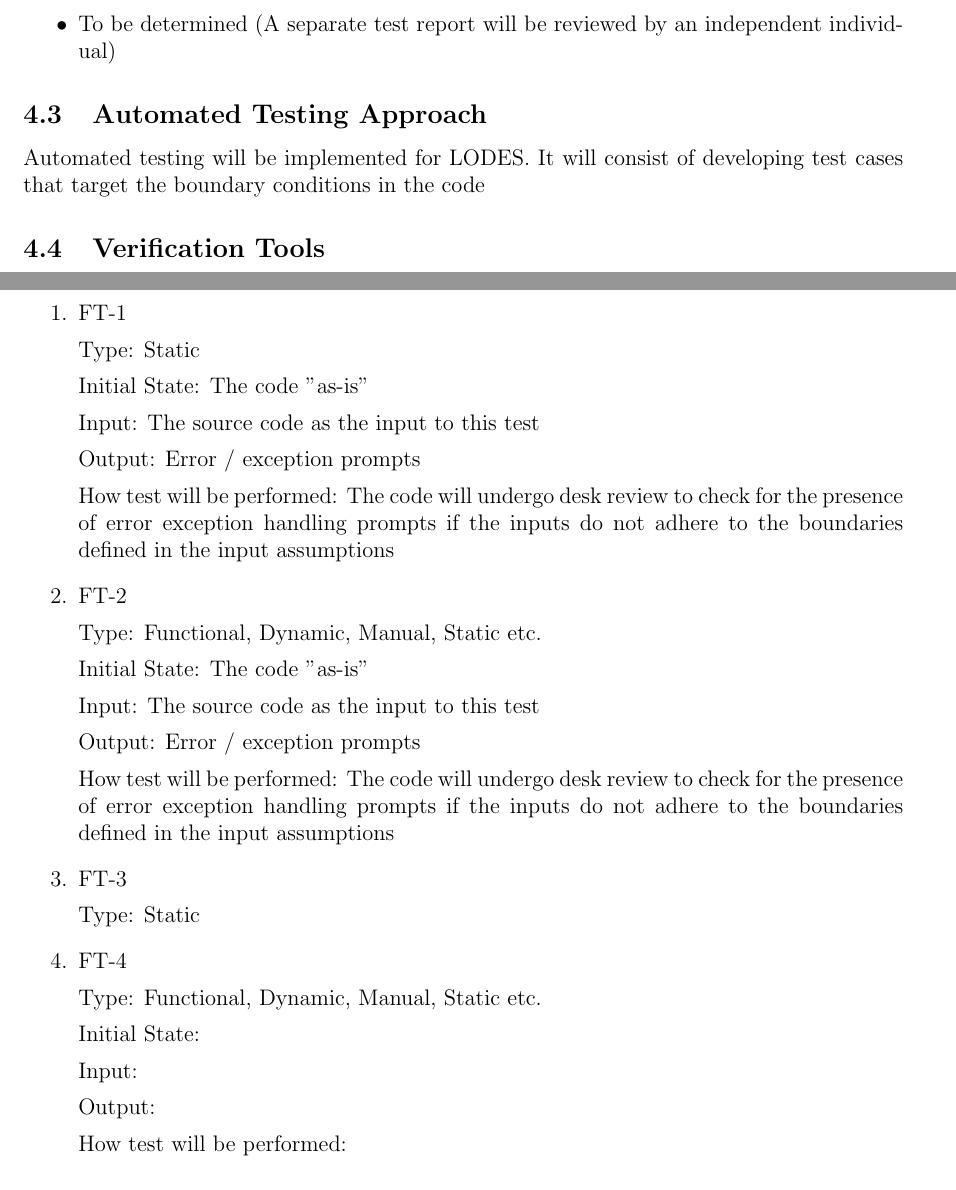
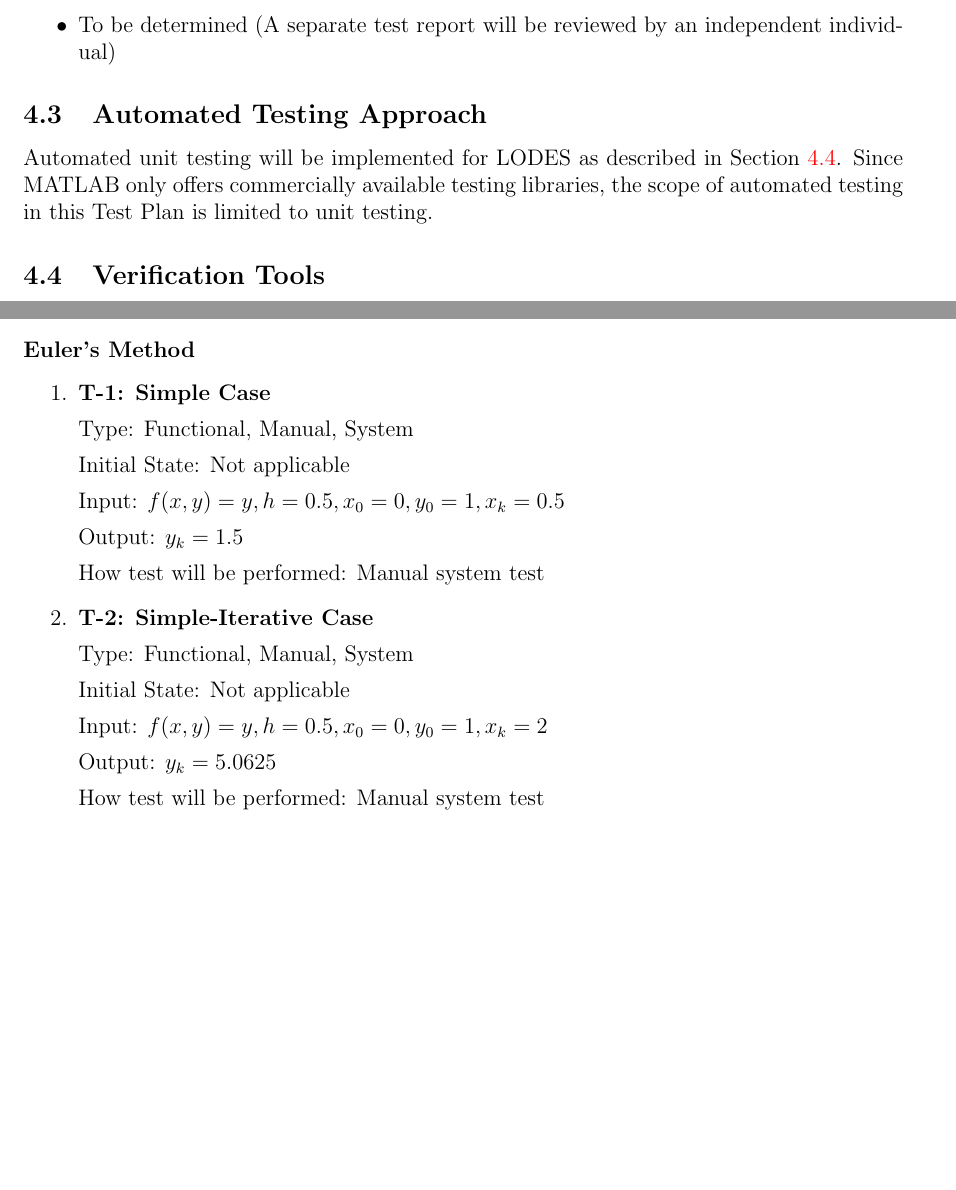
Before and after one commit to aoananp/cas741, a LaTeX document (Doc/TestPlan/TestPlan.tex): two parts of pages 6 and 8 of 10, joined at a grey line, cut so that both start at the same text, the shorter picture padded with empty space. Compiled offline with pdfLaTeX.

Commit message:
Changes to TP. Document flow has finally commenced.

```diff
--- a/Doc/TestPlan/TestPlan.tex
+++ b/Doc/TestPlan/TestPlan.tex
@@ -37,9 +37,9 @@
 \newcommand{\colGwidth}{0.5\textwidth}
 \newcommand{\colHwidth}{0.28\textwidth}
 
-\newcounter{ftnum} %Functional Test
-\newcommand{\ftthefttestnum}{\theftnum}
-\newcommand{\ftref}[1]{FT\ref{#1}}
+\newcounter{tnum} %Functional Test
+\newcommand{\tthetestnum}{\thetnum}
+\newcommand{\tref}[1]{T\ref{#1}}
 
 \input{../Comments}
 \newcommand{\famname}{LODES} % PUT YOUR PROGRAM NAME HERE
@@ -144,9 +149,11 @@ The test team that will execute the test cases, write and review the Test Report
 \end{itemize}
 
 \subsection{Automated Testing Approach}
-Automated testing will be implemented for \famname{}. It will consist of developing test cases that target the boundary conditions in the code
+Automated unit testing will be implemented for \famname{} as described in Section \ref{sec_verificationtools}.
+Since MATLAB only offers commercially available testing libraries, the scope of automated testing in this Test
+Plan is limited to unit testing.
 
-\subsection{Verification Tools}
+\subsection{Verification Tools} \label{sec_verificationtools}
 The verification tools to be used will be the following:
 
 \begin{enumerate}
@@ -225,3 +240,4 @@ The input will be based on the Assumptions table in the Commonality Analysis. Ea
 
 \subsection{Tests for Functional Requirements}
 
+\subsubsection{Calculation Tests}
@@ -229,69 +244,35 @@ The input will be based on the Assumptions table in the Commonality Analysis. Ea
 
-\paragraph{Input Assumption Tests}
+\paragraph{Euler's Method}
 
 \begin{enumerate}
 
-\item{FT-\refstepcounter{ftnum}\theftnum \label{ft-inputdesk}}
+\item{\textbf{T-\refstepcounter{tnum}\thetnum \label{t-euler_simple}: Simple Case}}
 
-Type: Static %Functional, Dynamic, Manual, Static etc.
+Type: Functional, Manual, System %Functional, Dynamic, Manual, Static etc.
 
-Initial State: The code "as-is"
+Initial State: Not applicable
 
-Input: The source code as the input to this test
+Input: $f(x, y) = y, h = 0.5, x_0 = 0, y_0 = 1, x_k = 0.5$
 
-Output: Error / exception prompts
+Output: $y_k = 1.5$
 
-How test will be performed: The code will undergo desk review to check for the presence of error exception handling prompts if the inputs do not adhere to the boundaries defined in the input assumptions
+How test will be performed: Manual system test
 
-\item{FT-\refstepcounter{ftnum}\theftnum \label{ft-in}}
+\item{\textbf{T-\refstepcounter{tnum}\thetnum \label{t-euler_simpleiterative}: Simple-Iterative Case}}
 
-Type:  Functional, Dynamic, Manual, Static etc.
+Type: Functional, Manual, System %Functional, Dynamic, Manual, Static etc.
 
-Initial State: The code "as-is"
+Initial State: Not applicable
 
-Input: The source code as the input to this test
+Input: $f(x, y) = y, h = 0.5, x_0 = 0, y_0 = 1, x_k = 2$
 
-Output: Error / exception prompts
+Output: $y_k = 5.0625$
 
-How test will be performed: The code will undergo desk review to check for the presence of error exception handling prompts if the inputs do not adhere to the boundaries defined in the input assumptions
-
-\item{FT-\refstepcounter{ftnum}\theftnum \label{ft-walkthrough}}
-
-Type: Static %Functional, Dynamic, Manual, Static etc.
-
-%Initial State: The source code "as-is"
-%
-%Input: The source code as the input to this test
-%
-%Output: The code's adherence to the goals of the program.
-%
-%How test will be performed: The code will undergo desk review to determine, in closed bounds and within reason, if the code satisfies the machine implementation of the mathematical formulas listed in the Commonality Analysis.
-%
-%\item{FT-\refstepcounter{ftnum}\theftnum \label{ft-walkthrough}}
-%
-%Type: Static %Functional, Dynamic, Manual, Static etc.
-%
-%Initial State: The source code "as-is"
-%
-%Input: The source code as the input to this test
-%
-%Output: The code's adherence to the goals of the program.
-%
-%How test will be performed: The code will undergo desk review to determine, in closed bounds and within reason, if the code satisfies the machine implementation of the mathematical formulas listed in the Commonality Analysis.
-
-\item{FT-\refstepcounter{ftnum}\theftnum \label{ft-}}
-
-Type: Functional, Dynamic, Manual, Static etc. %Functional, Dynamic, Manual, Static etc.
-
-Initial State:
-
-Input:
-
-Output:
-
-How test will be performed:
+How test will be performed: Manual system test
 
 \end{enumerate}
+
+
 
 \subsubsection{Area of Testing2}
 
```
Also changed, not shown: Doc/TestPlan/TestPlan.pdf, Doc/TestPlan/TestPlan.tex (32 more changed lines).
